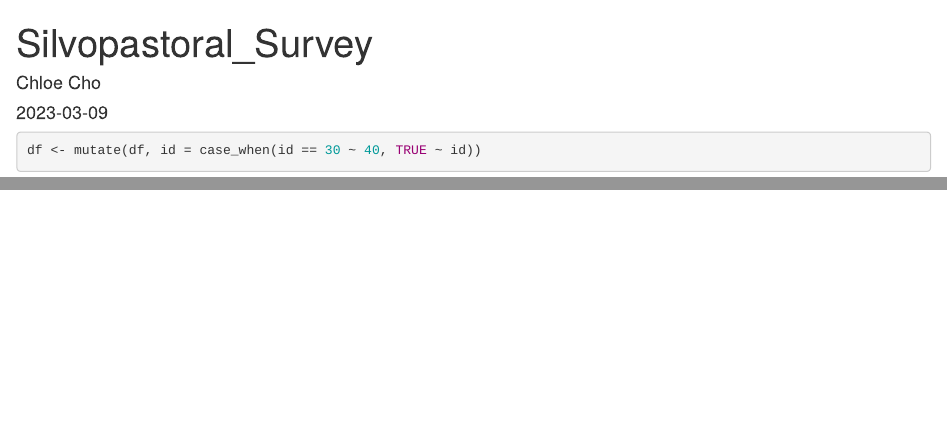
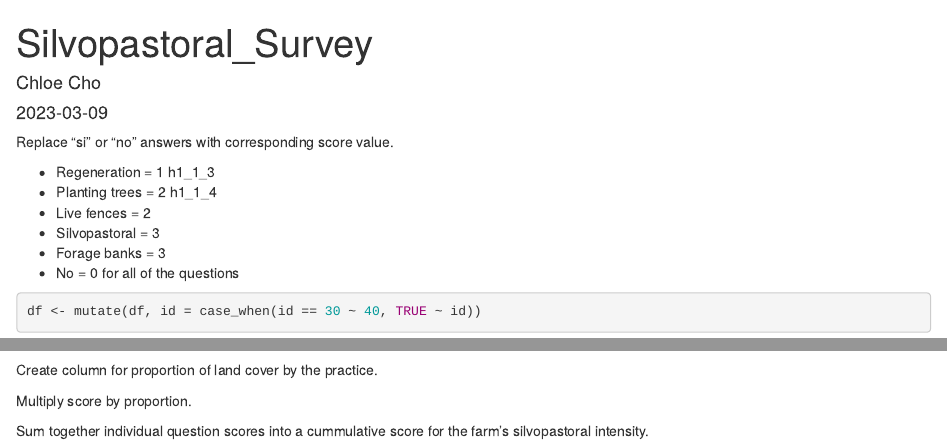
Before and after one commit to chloecho31/cornell, an R Markdown document (Silvopastoral_Survey.Rmd): the page in a window 1100 px wide, from its top, and a second part further down, joined at a grey line. Rendered offline with R 4.5, knitr and Pandoc, with nearby package versions; some code elsewhere in the file could not run offline; common packages that the code uses without loading them are loaded.

Commit message:
create workflow for silvopastoral scoring system

````diff
--- a/Silvopastoral_Survey.Rmd
+++ b/Silvopastoral_Survey.Rmd
@@ -10,9 +10,24 @@ knitr::opts_chunk$set(echo = TRUE)
 
 ```
 
+Replace "si" or "no" answers with corresponding score value.
+
+- Regeneration = 1 h1_1_3
+- Planting trees = 2 h1_1_4
+- Live fences = 2
+- Silvopastoral = 3
+- Forage banks = 3
+- No = 0 for all of the questions
+
 
 ```{r}
 
 df <- mutate(df, id = case_when(id == 30 ~ 40, TRUE ~ id))
 
 ```
+
+Create column for proportion of land cover by the practice.
+
+Multiply score by proportion.
+
+Sum together individual question scores into a cummulative score for the farm's silvopastoral intensity.
````
